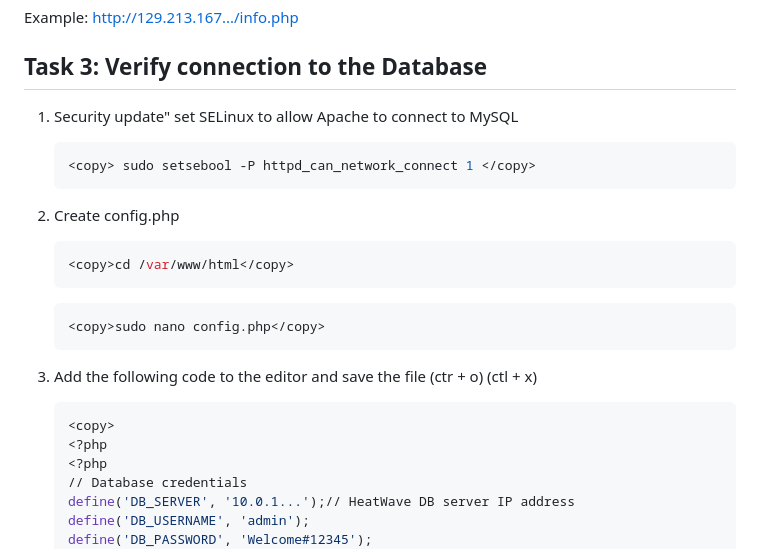
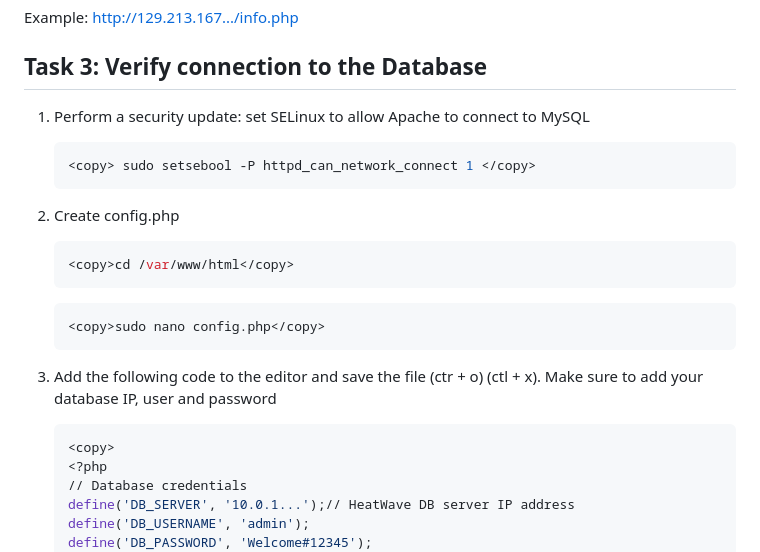
Before and after one commit to SelenaPSM/heatwave-for-dbas, a Markdown page: config-lamp/config-lamp.md, the part around the change. Rendered like a GitHub page.

````diff
--- a/config-lamp/config-lamp.md
+++ b/config-lamp/config-lamp.md
@@ -111,7 +111,7 @@ phpinfo();
 
 ## Task 3: Verify connection to the Database
 
-1. Security update"   set SELinux to allow Apache to connect to MySQL
+1. Perform a security update: set SELinux to allow Apache to connect to MySQL
 
     ```bash
     <copy> sudo setsebool -P httpd_can_network_connect 1 </copy>
@@ -126,11 +126,10 @@ phpinfo();
     ```bash
     <copy>sudo nano config.php</copy>
     ```
-3. Add the following code to the editor and save the file (ctr + o) (ctl + x)
+3. Add the following code to the editor and save the file (ctr + o) (ctl + x). Make sure to add your database IP, user and password
 
     ```bash
     <copy>
-    <?php
     <?php
     // Database credentials
     define('DB_SERVER', '10.0.1...');// HeatWave DB server IP address
````
Also changed, not shown: create-heatwave-vcn-db/create-heatwave-vcn-db.md (+2 -2 lines), create-compute-with-mysqlsh/images/install-shell.png (added), create-heatwave-vcn-db/images/mysql-configuration.png (added), create-heatwave-vcn-db/images/mysql-management.png (added), 2 other files.
